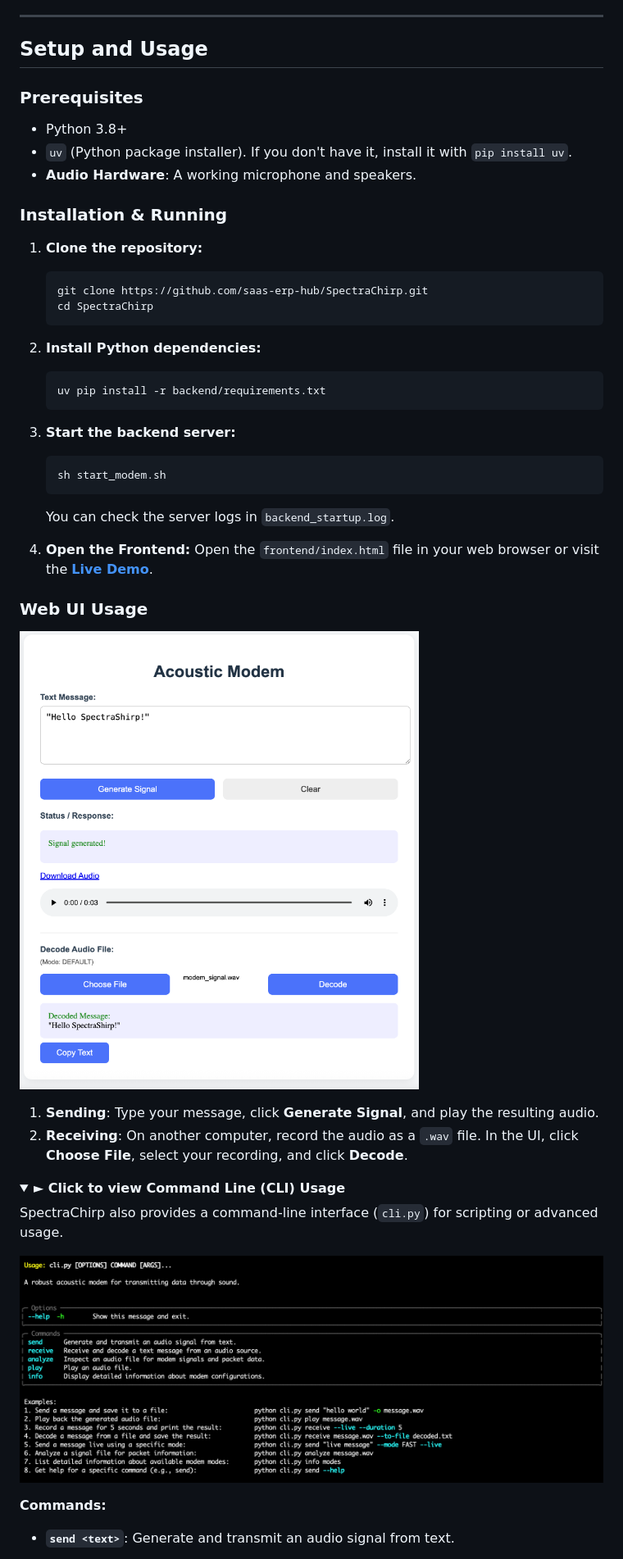
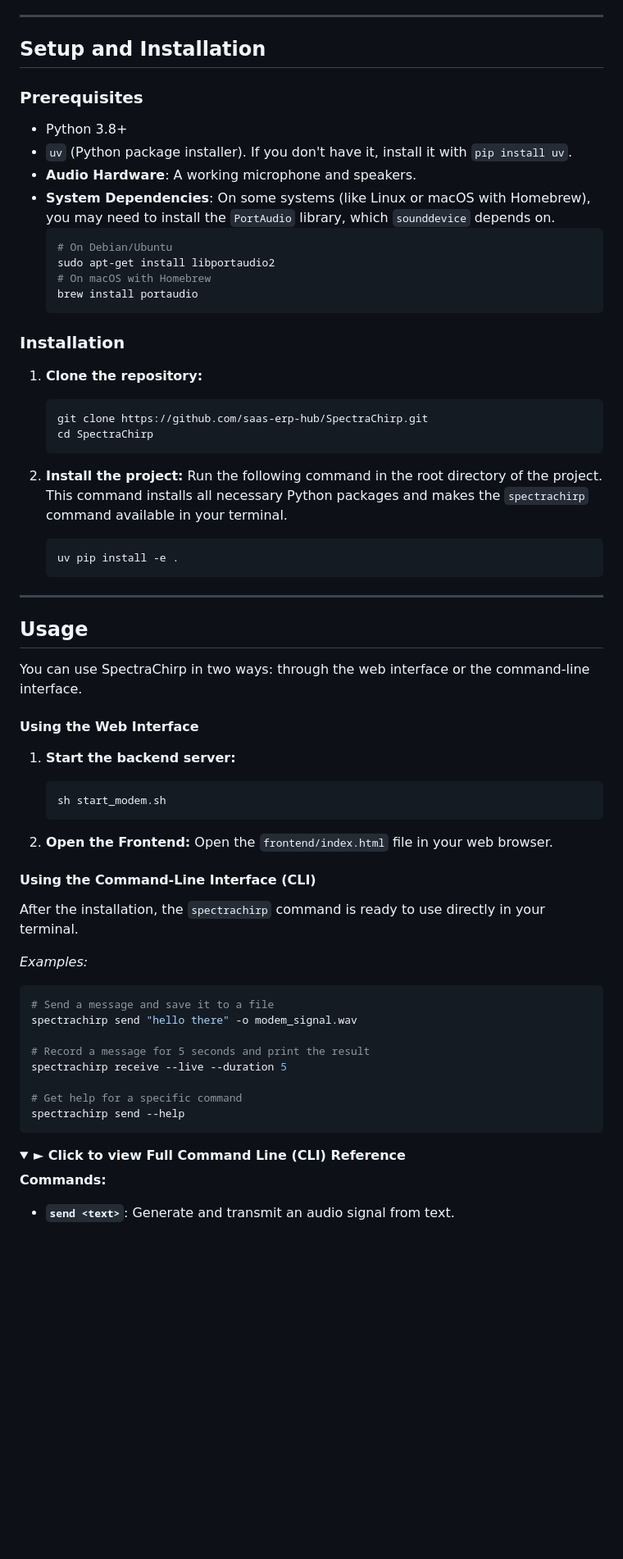
Before and after one commit to saas-erp-hub/SpectraChirp, a Markdown page: README.md, the part around the change printed below. Shown: that part at 82% size. GitHub-like rendering; pictures changed too: docs/images/cli_screenshot.png; blank space fills up the shorter version.

Commit message:
feat(cli): Improve usability and documentation
This commit introduces several improvements to the CLI and its documentation:

- The CLI is now installed as a `spectrachirp` command via `setup.py`, making it directly accessible from the terminal.
- The `send_text_mfsk` function was refactored to return a WAV buffer, and the CLI was updated to handle this, fixing a `ValueError`.
- All examples in the CLI's help text and the `README.md` have been updated to use the new `spectrachirp` command.
- The `README.md` setup instructions have been significantly clarified to ensure a smoother user onboarding process.
- Updated the CLI screenshot to reflect the current state.

````diff
--- a/README.md
+++ b/README.md
@@ -49,15 +49,22 @@ SpectraChirp is a Python-based acoustic modem that transmits data through sound
 
 ---
 
-## Setup and Usage
+## Setup and Installation
 
 ### Prerequisites
 
 - Python 3.8+
 - `uv` (Python package installer). If you don't have it, install it with `pip install uv`.
--   **Audio Hardware**: A working microphone and speakers.
+- **Audio Hardware**: A working microphone and speakers.
+- **System Dependencies**: On some systems (like Linux or macOS with Homebrew), you may need to install the `PortAudio` library, which `sounddevice` depends on.
+    ```bash
+    # On Debian/Ubuntu
+    sudo apt-get install libportaudio2
+    # On macOS with Homebrew
+    brew install portaudio
+    ```
 
-### Installation & Running
+### Installation
 
 1.  **Clone the repository:**
     ```bash
@@ -65,33 +72,46 @@ SpectraChirp is a Python-based acoustic modem that transmits data through sound
     cd SpectraChirp
     ```
 
-2.  **Install Python dependencies:**
+2.  **Install the project:**
+    Run the following command in the root directory of the project. This command installs all necessary Python packages and makes the `spectrachirp` command available in your terminal.
     ```bash
-    uv pip install -r backend/requirements.txt
+    uv pip install -e .
     ```
 
-3.  **Start the backend server:**
+---
+
+## Usage
+
+You can use SpectraChirp in two ways: through the web interface or the command-line interface.
+
+#### Using the Web Interface
+
+1.  **Start the backend server:**
     ```bash
     sh start_modem.sh
     ```
-    You can check the server logs in `backend_startup.log`.
 
-4.  **Open the Frontend:**
-    Open the `frontend/index.html` file in your web browser or visit the [**Live Demo**](https://spectra-chirp.vercel.app).
+2.  **Open the Frontend:**
+    Open the `frontend/index.html` file in your web browser.
 
-### Web UI Usage
+#### Using the Command-Line Interface (CLI)
 
-![SpectraChirp Web UI](docs/images/web_ui_screenshot.png)
+After the installation, the `spectrachirp` command is ready to use directly in your terminal.
 
-1.  **Sending**: Type your message, click **Generate Signal**, and play the resulting audio.
-2.  **Receiving**: On another computer, record the audio as a `.wav` file. In the UI, click **Choose File**, select your recording, and click **Decode**.
+*Examples:*
+```bash
+# Send a message and save it to a file
+spectrachirp send "hello there" -o modem_signal.wav
+
+# Record a message for 5 seconds and print the result
+spectrachirp receive --live --duration 5
+
+# Get help for a specific command
+spectrachirp send --help
+```
 
 <details open>
-<summary><b>► Click to view Command Line (CLI) Usage</b></summary>
-
-SpectraChirp also provides a command-line interface (`cli.py`) for scripting or advanced usage.
-
-![SpectraChirp CLI](docs/images/cli_screenshot.png)
+<summary><b>► Click to view Full Command Line (CLI) Reference</b></summary>
 
 **Commands:**
 
````
Also changed, not shown: other parts of README.md (+0 -10 lines), 2 other files.
